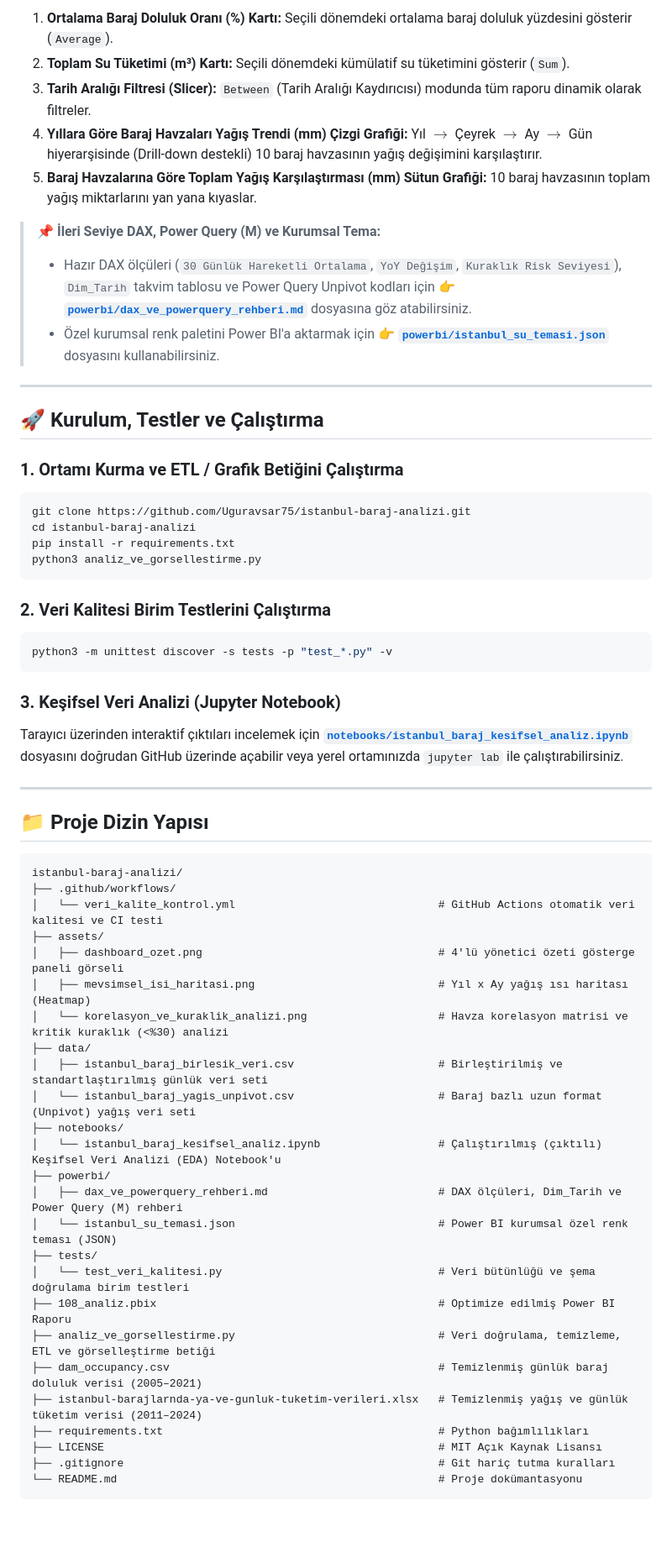
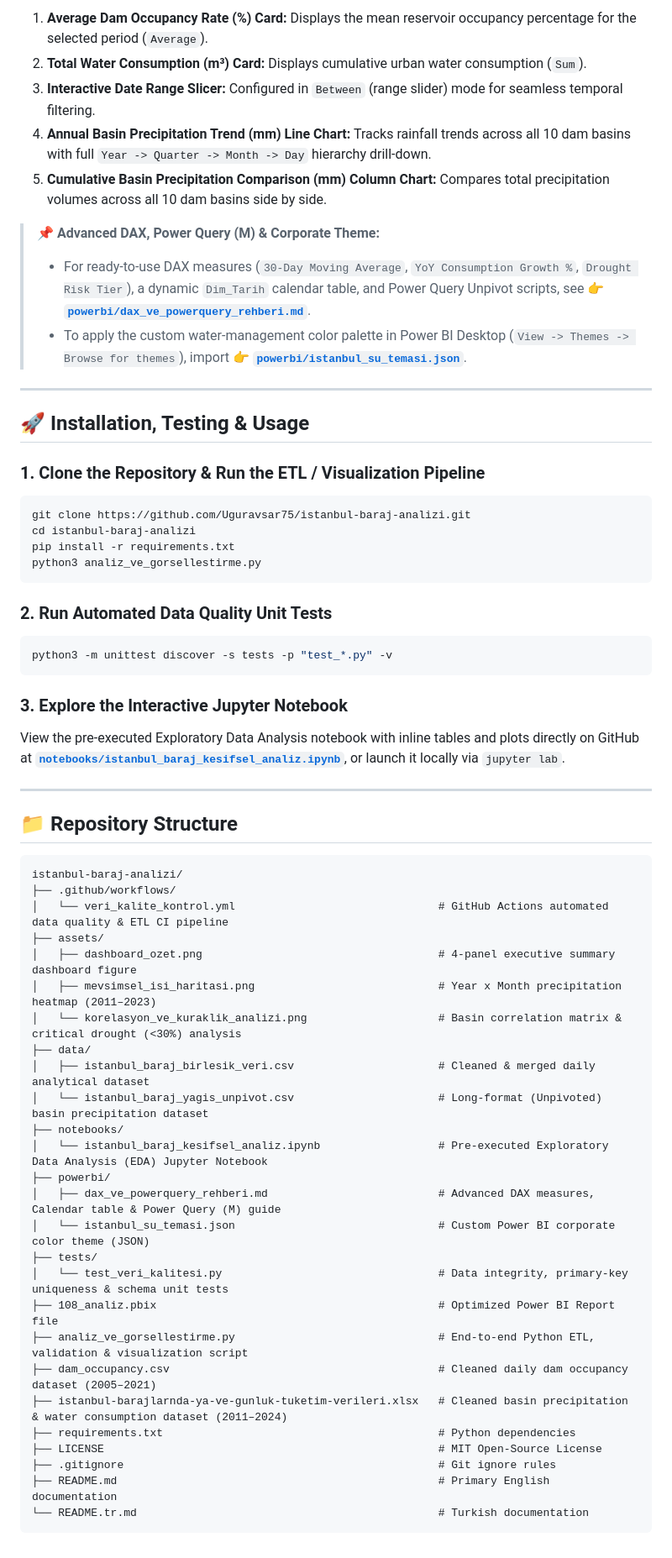
Before and after one commit to Uguravsar75/istanbul-baraj-analizi, a Markdown page: README.md, the part around one of its changes. Shown at 84% size. Drawn GitHub-style; blank space fills up the shorter version.

````diff
--- a/README.md
+++ b/README.md
@@ -145,19 +147,19 @@ Power BI raporu (`İstanbul Baraj ve Su Tüketim Analizi` sayfası) `1280x720` (
 
-1. **Ortalama Baraj Doluluk Oranı (%) Kartı:** Seçili dönemdeki ortalama baraj doluluk yüzdesini gösterir (`Average`).
-2. **Toplam Su Tüketimi (m³) Kartı:** Seçili dönemdeki kümülatif su tüketimini gösterir (`Sum`).
-3. **Tarih Aralığı Filtresi (Slicer):** `Between` (Tarih Aralığı Kaydırıcısı) modunda tüm raporu dinamik olarak filtreler.
-4. **Yıllara Göre Baraj Havzaları Yağış Trendi (mm) Çizgi Grafiği:** Yıl $\rightarrow$ Çeyrek $\rightarrow$ Ay $\rightarrow$ Gün hiyerarşisinde (Drill-down destekli) 10 baraj havzasının yağış değişimini karşılaştırır.
-5. **Baraj Havzalarına Göre Toplam Yağış Karşılaştırması (mm) Sütun Grafiği:** 10 baraj havzasının toplam yağış miktarlarını yan yana kıyaslar.
+1. **Average Dam Occupancy Rate (%) Card:** Displays the mean reservoir occupancy percentage for the selected period (`Average`).
+2. **Total Water Consumption (m³) Card:** Displays cumulative urban water consumption (`Sum`).
+3. **Interactive Date Range Slicer:** Configured in `Between` (range slider) mode for seamless temporal filtering.
+4. **Annual Basin Precipitation Trend (mm) Line Chart:** Tracks rainfall trends across all 10 dam basins with full `Year -> Quarter -> Month -> Day` hierarchy drill-down.
+5. **Cumulative Basin Precipitation Comparison (mm) Column Chart:** Compares total precipitation volumes across all 10 dam basins side by side.
 
-> 📌 **İleri Seviye DAX, Power Query (M) ve Kurumsal Tema:**
-> - Hazır DAX ölçüleri (`30 Günlük Hareketli Ortalama`, `YoY Değişim`, `Kuraklık Risk Seviyesi`), `Dim_Tarih` takvim tablosu ve Power Query Unpivot kodları için 👉 **[`powerbi/dax_ve_powerquery_rehberi.md`](powerbi/dax_ve_powerquery_rehberi.md)** dosyasına göz atabilirsiniz.
-> - Özel kurumsal renk paletini Power BI'a aktarmak için 👉 **[`powerbi/istanbul_su_temasi.json`](powerbi/istanbul_su_temasi.json)** dosyasını kullanabilirsiniz.
+> 📌 **Advanced DAX, Power Query (M) & Corporate Theme:**
+> - For ready-to-use DAX measures (`30-Day Moving Average`, `YoY Consumption Growth %`, `Drought Risk Tier`), a dynamic `Dim_Tarih` calendar table, and Power Query Unpivot scripts, see 👉 **[`powerbi/dax_ve_powerquery_rehberi.md`](powerbi/dax_ve_powerquery_rehberi.md)**.
+> - To apply the custom water-management color palette in Power BI Desktop (`View -> Themes -> Browse for themes`), import 👉 **[`powerbi/istanbul_su_temasi.json`](powerbi/istanbul_su_temasi.json)**.
 
 ---
 
-## 🚀 Kurulum, Testler ve Çalıştırma
+## 🚀 Installation, Testing & Usage
 
-### 1. Ortamı Kurma ve ETL / Grafik Betiğini Çalıştırma
+### 1. Clone the Repository & Run the ETL / Visualization Pipeline
 
 ```bash
 git clone https://github.com/Uguravsar75/istanbul-baraj-analizi.git
@@ -166,43 +168,44 @@ pip install -r requirements.txt
 python3 analiz_ve_gorsellestirme.py
 ```
 
-### 2. Veri Kalitesi Birim Testlerini Çalıştırma
+### 2. Run Automated Data Quality Unit Tests
 
 ```bash
 python3 -m unittest discover -s tests -p "test_*.py" -v
 ```
 
-### 3. Keşifsel Veri Analizi (Jupyter Notebook)
-Tarayıcı üzerinden interaktif çıktıları incelemek için **[`notebooks/istanbul_baraj_kesifsel_analiz.ipynb`](notebooks/istanbul_baraj_kesifsel_analiz.ipynb)** dosyasını doğrudan GitHub üzerinde açabilir veya yerel ortamınızda `jupyter lab` ile çalıştırabilirsiniz.
+### 3. Explore the Interactive Jupyter Notebook
+View the pre-executed Exploratory Data Analysis notebook with inline tables and plots directly on GitHub at **[`notebooks/istanbul_baraj_kesifsel_analiz.ipynb`](notebooks/istanbul_baraj_kesifsel_analiz.ipynb)**, or launch it locally via `jupyter lab`.
 
 ---
 
-## 📁 Proje Dizin Yapısı
+## 📁 Repository Structure
 
 ```text
 istanbul-baraj-analizi/
 ├── .github/workflows/
-│   └── veri_kalite_kontrol.yml                               # GitHub Actions otomatik veri kalitesi ve CI testi
+│   └── veri_kalite_kontrol.yml                               # GitHub Actions automated data quality & ETL CI pipeline
 ├── assets/
-│   ├── dashboard_ozet.png                                    # 4'lü yönetici özeti gösterge paneli görseli
-│   ├── mevsimsel_isi_haritasi.png                            # Yıl x Ay yağış ısı haritası (Heatmap)
-│   └── korelasyon_ve_kuraklik_analizi.png                    # Havza korelasyon matrisi ve kritik kuraklık (<%30) analizi
+│   ├── dashboard_ozet.png                                    # 4-panel executive summary dashboard figure
+│   ├── mevsimsel_isi_haritasi.png                            # Year x Month precipitation heatmap (2011–2023)
+│   └── korelasyon_ve_kuraklik_analizi.png                    # Basin correlation matrix & critical drought (<30%) analysis
 ├── data/
-│   ├── istanbul_baraj_birlesik_veri.csv                      # Birleştirilmiş ve standartlaştırılmış günlük veri seti
-│   └── istanbul_baraj_yagis_unpivot.csv                      # Baraj bazlı uzun format (Unpivot) yağış veri seti
+│   ├── istanbul_baraj_birlesik_veri.csv                      # Cleaned & merged daily analytical dataset
+│   └── istanbul_baraj_yagis_unpivot.csv                      # Long-format (Unpivoted) basin precipitation dataset
 ├── notebooks/
-│   └── istanbul_baraj_kesifsel_analiz.ipynb                  # Çalıştırılmış (çıktılı) Keşifsel Veri Analizi (EDA) Notebook'u
+│   └── istanbul_baraj_kesifsel_analiz.ipynb                  # Pre-executed Exploratory Data Analysis (EDA) Jupyter Notebook
 ├── powerbi/
-│   ├── dax_ve_powerquery_rehberi.md                          # DAX ölçüleri, Dim_Tarih ve Power Query (M) rehberi
-│   └── istanbul_su_temasi.json                               # Power BI kurumsal özel renk teması (JSON)
+│   ├── dax_ve_powerquery_rehberi.md                          # Advanced DAX measures, Calendar table & Power Query (M) guide
+│   └── istanbul_su_temasi.json                               # Custom Power BI corporate color theme (JSON)
 ├── tests/
-│   └── test_veri_kalitesi.py                                 # Veri bütünlüğü ve şema doğrulama birim testleri
-├── 108_analiz.pbix                                           # Optimize edilmiş Power BI Raporu
-├── analiz_ve_gorsellestirme.py                               # Veri doğrulama, temizleme, ETL ve görselleştirme betiği
-├── dam_occupancy.csv                                         # Temizlenmiş günlük baraj doluluk verisi (2005–2021)
-├── istanbul-barajlarnda-ya-ve-gunluk-tuketim-verileri.xlsx   # Temizlenmiş yağış ve günlük tüketim verisi (2011–2024)
-├── requirements.txt                                          # Python bağımlılıkları
-├── LICENSE                                                   # MIT Açık Kaynak Lisansı
-├── .gitignore                                                # Git hariç tutma kuralları
-└── README.md                                                 # Proje dokümantasyonu
+│   └── test_veri_kalitesi.py                                 # Data integrity, primary-key uniqueness & schema unit tests
+├── 108_analiz.pbix                                           # Optimized Power BI Report file
+├── analiz_ve_gorsellestirme.py                               # End-to-end Python ETL, validation & visualization script
+├── dam_occupancy.csv                                         # Cleaned daily dam occupancy dataset (2005–2021)
+├── istanbul-barajlarnda-ya-ve-gunluk-tuketim-verileri.xlsx   # Cleaned basin precipitation & water consumption dataset (2011–2024)
+├── requirements.txt                                          # Python dependencies
+├── LICENSE                                                   # MIT Open-Source License
+├── .gitignore                                                # Git ignore rules
+├── README.md                                                 # Primary English documentation
+└── README.tr.md                                              # Turkish documentation
 ```
````
Also changed, not shown: other parts of README.md (+82 -80 lines), README.tr.md (added, +34 -0 lines), powerbi/dax_ve_powerquery_rehberi.md (+57 -57 lines), assets/dashboard_ozet.png, assets/korelasyon_ve_kuraklik_analizi.png, assets/mevsimsel_isi_haritasi.png, 7 other files.
